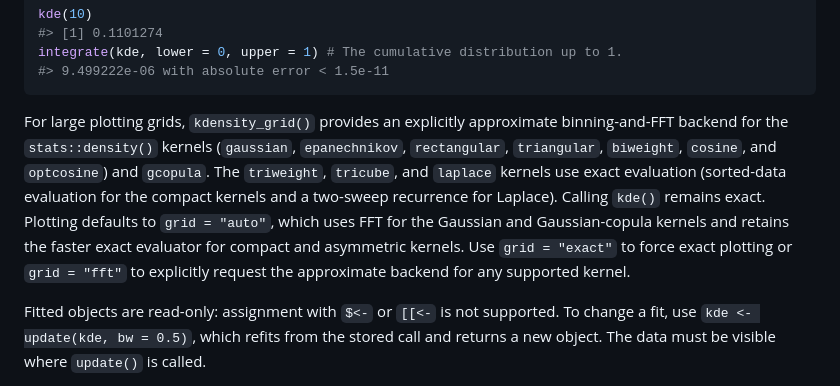
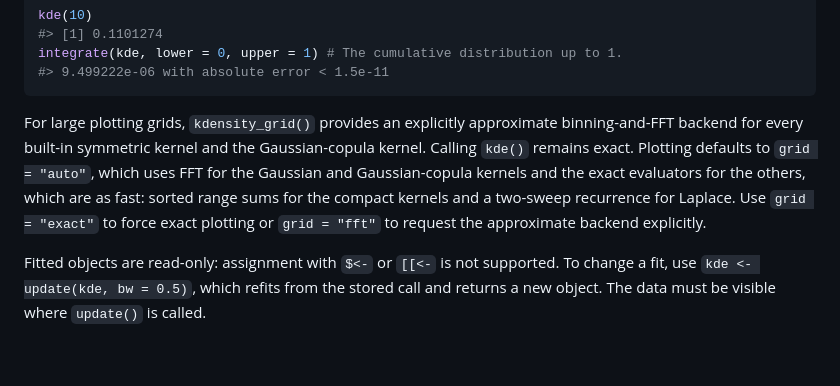
Before and after one commit to JonasMoss/kdensity, a Markdown page: README.md, the part around the change. Drawn GitHub-style; blank space fills up the shorter version.

````diff
--- a/README.md
+++ b/README.md
@@ -150,16 +150,13 @@ integrate(kde, lower = 0, upper = 1) # The cumulative distribution up to 1.
 ```
 
 For large plotting grids, `kdensity_grid()` provides an explicitly
-approximate binning-and-FFT backend for the `stats::density()` kernels
-(`gaussian`, `epanechnikov`, `rectangular`, `triangular`, `biweight`,
-`cosine`, and `optcosine`) and `gcopula`. The `triweight`, `tricube`,
-and `laplace` kernels use exact evaluation (sorted-data evaluation for
-the compact kernels and a two-sweep recurrence for Laplace). Calling
-`kde()` remains exact. Plotting defaults to `grid = "auto"`, which uses
-FFT for the Gaussian and Gaussian-copula kernels and retains the faster
-exact evaluator for compact and asymmetric kernels. Use `grid = "exact"`
-to force exact plotting or `grid = "fft"` to explicitly request the
-approximate backend for any supported kernel.
+approximate binning-and-FFT backend for every built-in symmetric kernel
+and the Gaussian-copula kernel. Calling `kde()` remains exact. Plotting
+defaults to `grid = "auto"`, which uses FFT for the Gaussian and
+Gaussian-copula kernels and the exact evaluators for the others, which
+are as fast: sorted range sums for the compact kernels and a two-sweep
+recurrence for Laplace. Use `grid = "exact"` to force exact plotting or
+`grid = "fft"` to request the approximate backend explicitly.
 
 Fitted objects are read-only: assignment with `$<-` or `[[<-` is not
 supported. To change a fit, use `kde <- update(kde, bw = 0.5)`, which
````
Also changed, not shown: NEWS.md (+9 -7 lines), man/figures/README-simpleuse-1.png, 8 other files.
